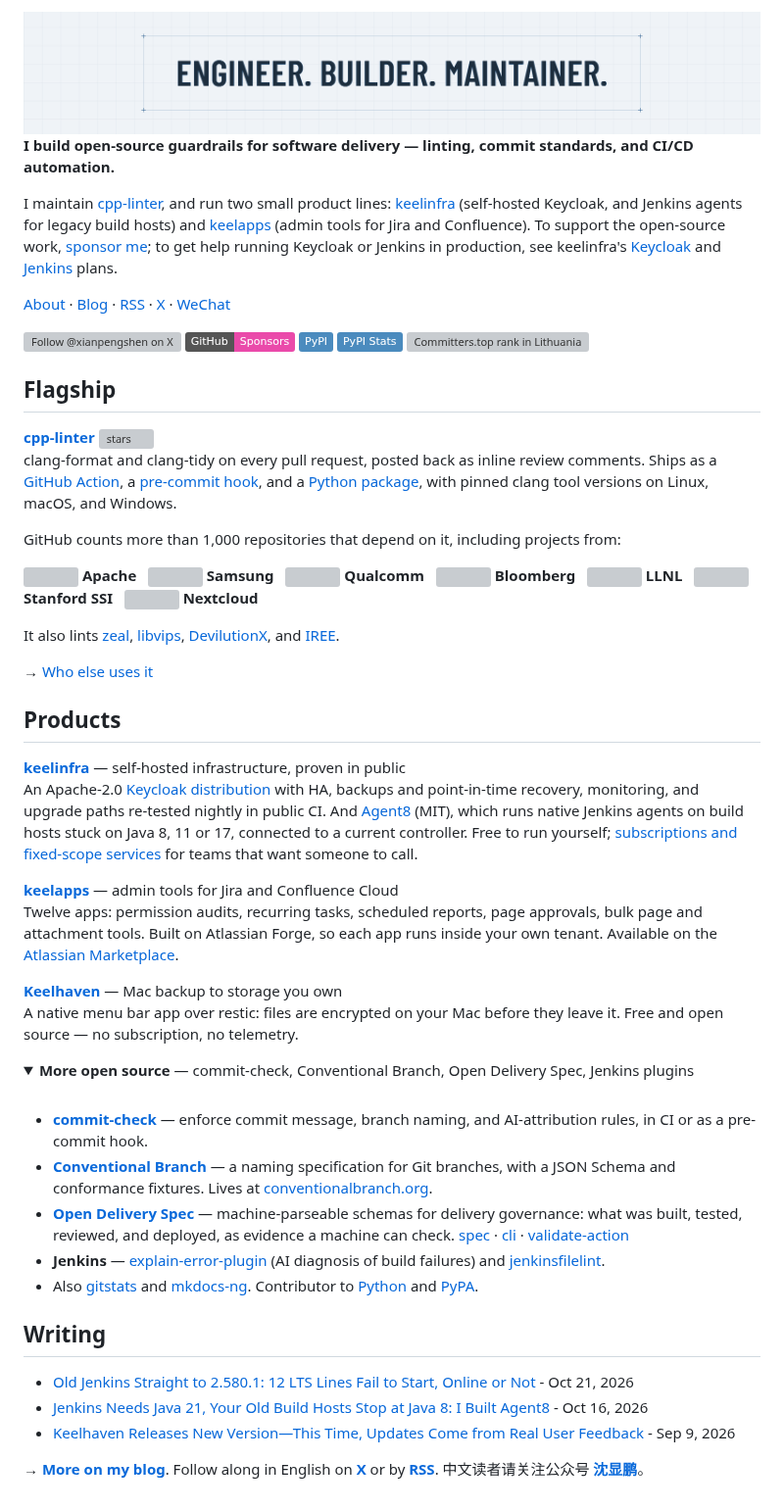
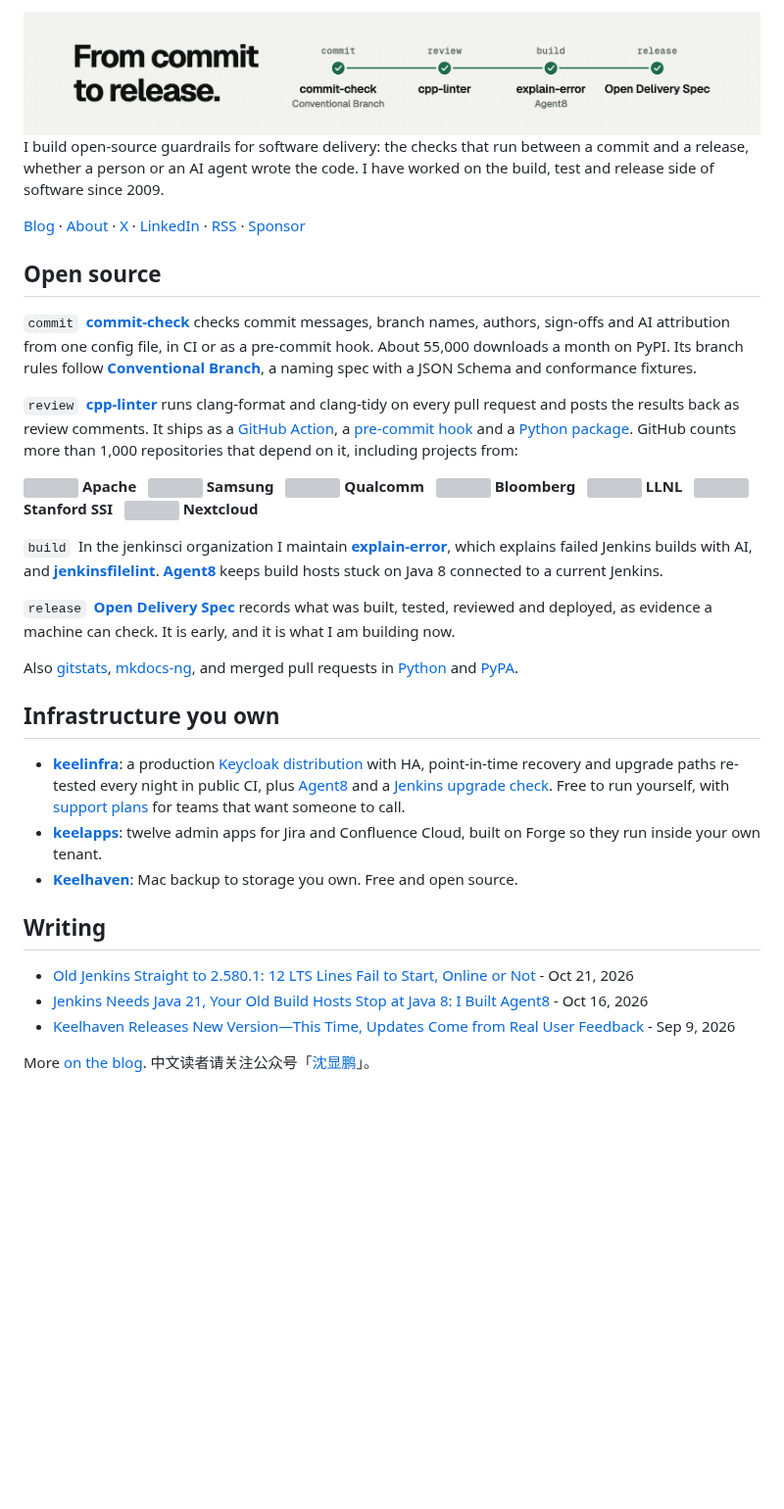
Before and after one commit to shenxianpeng/shenxianpeng, a Markdown page: README.md, the part around one of its changes. Shown at 98% size. GitHub-like rendering; pictures changed too: assets/brand/github-light-1920x320.png; folded sections open; badges without logos; blank space fills up the shorter version; grey boxes are pictures that could not be loaded.

Commit message:
docs: organize the profile from commit to release (#36)

```diff
--- a/README.md
+++ b/README.md
@@ -5,23 +5,14 @@
 </picture>
 
-**I build open-source guardrails for software delivery — linting, commit standards, and CI/CD automation.**
+I build open-source guardrails for software delivery: the checks that run between a commit and a release, whether a person or an AI agent wrote the code. I have worked on the build, test and release side of software since 2009.
 
-I maintain [cpp-linter][cpp-linter], and run two small product lines: [keelinfra][keelinfra] (self-hosted Keycloak, and Jenkins agents for legacy build hosts) and [keelapps][keelapps] (admin tools for Jira and Confluence). To support the open-source work, [sponsor me][sponsors]; to get help running Keycloak or Jenkins in production, see keelinfra's [Keycloak][keelinfra-pricing] and [Jenkins][agent8-pricing] plans.
+[Blog][blog] · [About][about] · [X][x] · [LinkedIn][linkedin] · [RSS][rss] · [Sponsor][sponsors]
 
-[About][about] · [Blog][blog] · [RSS][rss] · [X][x] · [WeChat][qrcode]
+## Open source
 
-<a href="https://x.com/xianpengshen"><img src="https://img.shields.io/twitter/follow/xianpengshen?style=social&logo=x" alt="Follow @xianpengshen on X" height="20"></a>
-<a href="https://github.com/sponsors/shenxianpeng"><img src="https://img.shields.io/badge/GitHub-Sponsors-EA4AAA?style=flat&logo=githubsponsors" alt="Sponsor me on GitHub" height="20"></a>
-<a href="https://pypi.org/user/xpshen/"><img src="https://img.shields.io/badge/-PyPI-4B8BBE?style=flat&labelColor=306998&logo=pypi&logoColor=FFE873" alt="My PyPI packages" height="20"></a>
-<a href="https://shenxianpeng.dev/portfolio/pypistats/"><img src="https://img.shields.io/badge/-PyPI_Stats-4B8BBE?style=flat&labelColor=306998&logo=pypi&logoColor=FFE873" alt="My PyPI package stats" height="20"></a>
-<a href="https://user-badge.committers.top/lithuania_public/shenxianpeng"><img src="https://user-badge.committers.top/lithuania_public/shenxianpeng.svg" alt="Committers.top rank in Lithuania" height="20"></a>
+`commit` &nbsp;[**commit-check**][commit-check] checks commit messages, branch names, authors, sign-offs and AI attribution from one config file, in CI or as a pre-commit hook. About 55,000 downloads a month on PyPI. Its branch rules follow [**Conventional Branch**][conventional-branch], a naming spec with a JSON Schema and conformance fixtures.
 
-## Flagship
-
-**[cpp-linter][cpp-linter]** [![stars](https://img.shields.io/github/stars/cpp-linter/cpp-linter-action?style=social&label=)][cpp-linter-action]<br>
-clang-format and clang-tidy on every pull request, posted back as inline review comments. Ships as a [GitHub Action][cpp-linter-action], a [pre-commit hook][cpp-linter-hooks], and a [Python package][cpp-linter-pypi], with pinned clang tool versions on Linux, macOS, and Windows.
-
-GitHub counts more than 1,000 repositories that depend on it, including projects from:
+`review` &nbsp;[**cpp-linter**][cpp-linter] runs clang-format and clang-tidy on every pull request and posts the results back as review comments. It ships as a [GitHub Action][cpp-linter-action], a [pre-commit hook][cpp-linter-hooks] and a [Python package][cpp-linter-pypi]. GitHub counts more than 1,000 repositories that depend on it, including projects from:
 
 <p>
   <a href="https://github.com/apache/orc"><img src="https://github.com/apache.png?size=56" alt="" width="24" align="top"></a> <b>Apache</b>&nbsp;&nbsp;
@@ -33,32 +24,17 @@ GitHub counts more than 1,000 repositories that depend on it, including projects
   <a href="https://github.com/nextcloud/desktop"><img src="https://github.com/nextcloud.png?size=56" alt="" width="24" align="top"></a> <b>Nextcloud</b>
 </p>
 
-It also lints [zeal](https://github.com/zealdocs/zeal), [libvips](https://github.com/libvips/libvips), [DevilutionX](https://github.com/diasurgical/DevilutionX), and [IREE](https://github.com/iree-org/iree).
+`build` &nbsp;In the jenkinsci organization I maintain [**explain-error**][explain-error-plugin], which explains failed Jenkins builds with AI, and [**jenkinsfilelint**][jenkinsfilelint]. [**Agent8**][agent8] keeps build hosts stuck on Java 8 connected to a current Jenkins.
 
-→ [Who else uses it][cpp-linter-showcase]
+`release` &nbsp;[**Open Delivery Spec**][ods] records what was built, tested, reviewed and deployed, as evidence a machine can check. It is early, and it is what I am building now.
 
-## Products
+Also [gitstats][gitstats], [mkdocs-ng][mkdocs], and merged pull requests in [Python][python-prs] and [PyPA][pypa-prs].
 
-**[keelinfra][keelinfra]** — self-hosted infrastructure, proven in public<br>
-An Apache-2.0 [Keycloak distribution][keelinfra-keycloak] with HA, backups and point-in-time recovery, monitoring, and upgrade paths re-tested nightly in public CI. And [Agent8][agent8] (MIT), which runs native Jenkins agents on build hosts stuck on Java 8, 11 or 17, connected to a current controller. Free to run yourself; [subscriptions and fixed-scope services][keelinfra-pricing] for teams that want someone to call.
+## Infrastructure you own
 
-**[keelapps][keelapps]** — admin tools for Jira and Confluence Cloud<br>
-Twelve apps: permission audits, recurring tasks, scheduled reports, page approvals, bulk page and attachment tools. Built on Atlassian Forge, so each app runs inside your own tenant. Available on the [Atlassian Marketplace][keelapps-marketplace].
-
-**[Keelhaven][keelhaven]** — Mac backup to storage you own<br>
-A native menu bar app over restic: files are encrypted on your Mac before they leave it. Free and open source — no subscription, no telemetry.
-
-<details>
-<summary><b>More open source</b> — commit-check, Conventional Branch, Open Delivery Spec, Jenkins plugins</summary>
-<br>
-
-- **[commit-check][commit-check]** — enforce commit message, branch naming, and AI-attribution rules, in CI or as a pre-commit hook.
-- **[Conventional Branch][conventional-branch]** — a naming specification for Git branches, with a JSON Schema and conformance fixtures. Lives at [conventionalbranch.org](https://conventionalbranch.org).
-- **[Open Delivery Spec][ods]** — machine-parseable schemas for delivery governance: what was built, tested, reviewed, and deployed, as evidence a machine can check. [spec][ods-spec] · [cli][ods-cli] · [validate-action][ods-validate-action]
-- **Jenkins** — [explain-error-plugin][explain-error-plugin] (AI diagnosis of build failures) and [jenkinsfilelint][jenkinsfilelint].
-- Also [gitstats][gitstats] and [mkdocs-ng][mkdocs]. Contributor to [Python][python-prs] and [PyPA][pypa-prs].
-
-</details>
+- [**keelinfra**][keelinfra]: a production [Keycloak distribution][keelinfra-keycloak] with HA, point-in-time recovery and upgrade paths re-tested every night in public CI, plus [Agent8][agent8] and a [Jenkins upgrade check][jenkins-upgrade-check]. Free to run yourself, with [support plans][keelinfra-pricing] for teams that want someone to call.
+- [**keelapps**][keelapps]: twelve admin apps for Jira and Confluence Cloud, built on Forge so they run inside your own tenant.
+- [**Keelhaven**][keelhaven]: Mac backup to storage you own. Free and open source.
 
 ## Writing
 
@@ -67,6 +43,6 @@ A native menu bar app over restic: files are encrypted on your Mac before they l
 - [Jenkins Needs Java 21, Your Old Build Hosts Stop at Java 8: I Built Agent8](https://shenxianpeng.dev/posts/2026/agent8/) - Oct 16, 2026
 - [Keelhaven Releases New Version—This Time, Updates Come from Real User Feedback](https://shenxianpeng.dev/posts/2026/keelhaven-0-8-0/) - Sep 9, 2026<!-- BLOG-POST-LIST:END -->
 
-→ **[More on my blog][blog]**. Follow along in English on **[X][x]** or by **[RSS][rss]**. 中文读者请关注公众号 **[沈显鹏][qrcode]**。
+More [on the blog][blog]. 中文读者请关注公众号「[沈显鹏][qrcode]」。
 
 [about]: https://shenxianpeng.dev/about/
```
Also changed, not shown: other parts of README.md (+15 -19 lines), assets/brand/README.md (+25 -9 lines), assets/brand/github-1920x320.png (deleted), assets/brand/github-dark-1920x320.png (added), assets/brand/linkedin-1584x396.png, assets/brand/twitter-1500x500.png (deleted), assets/brand/x-1500x500.png (added), 1 other file.
